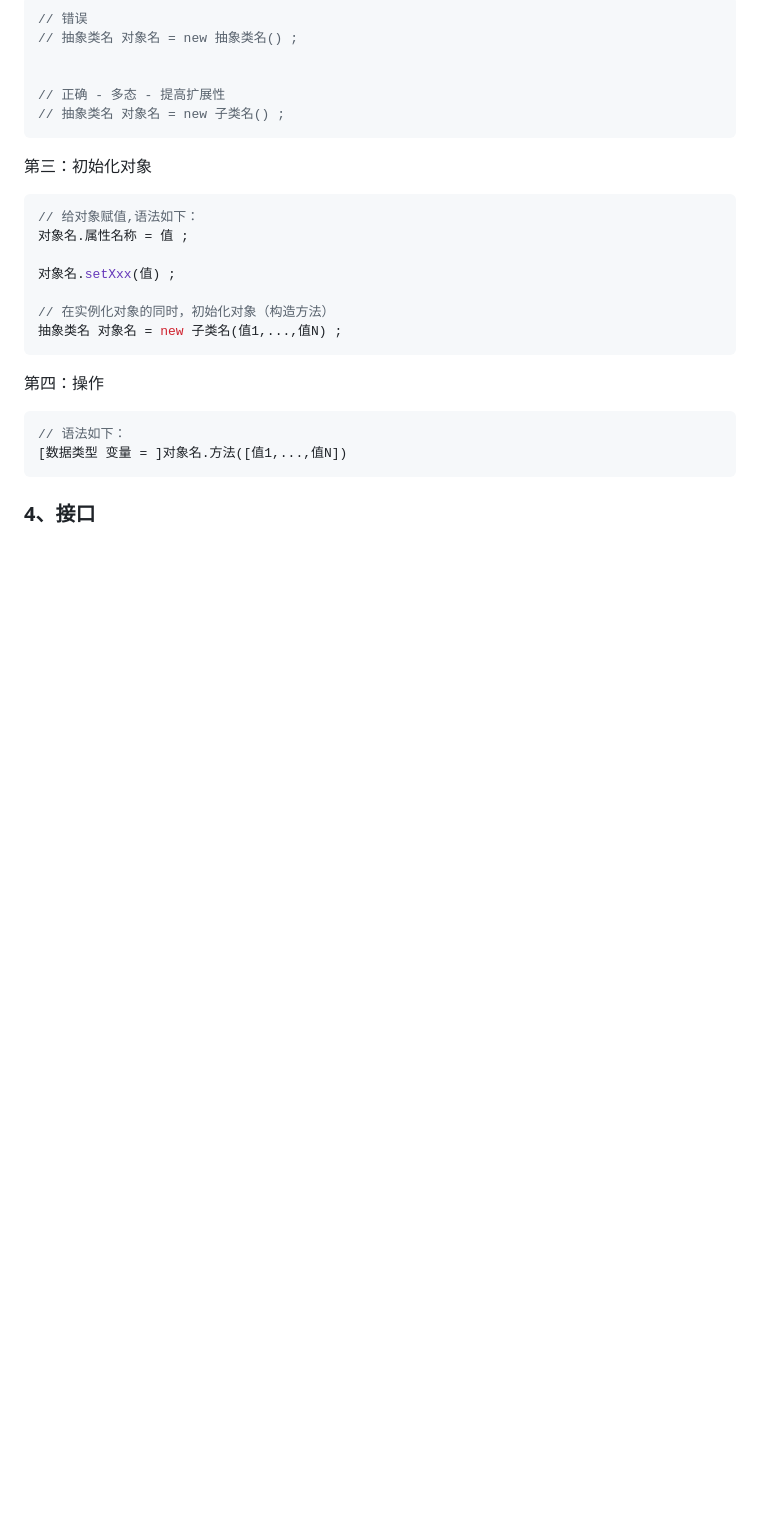
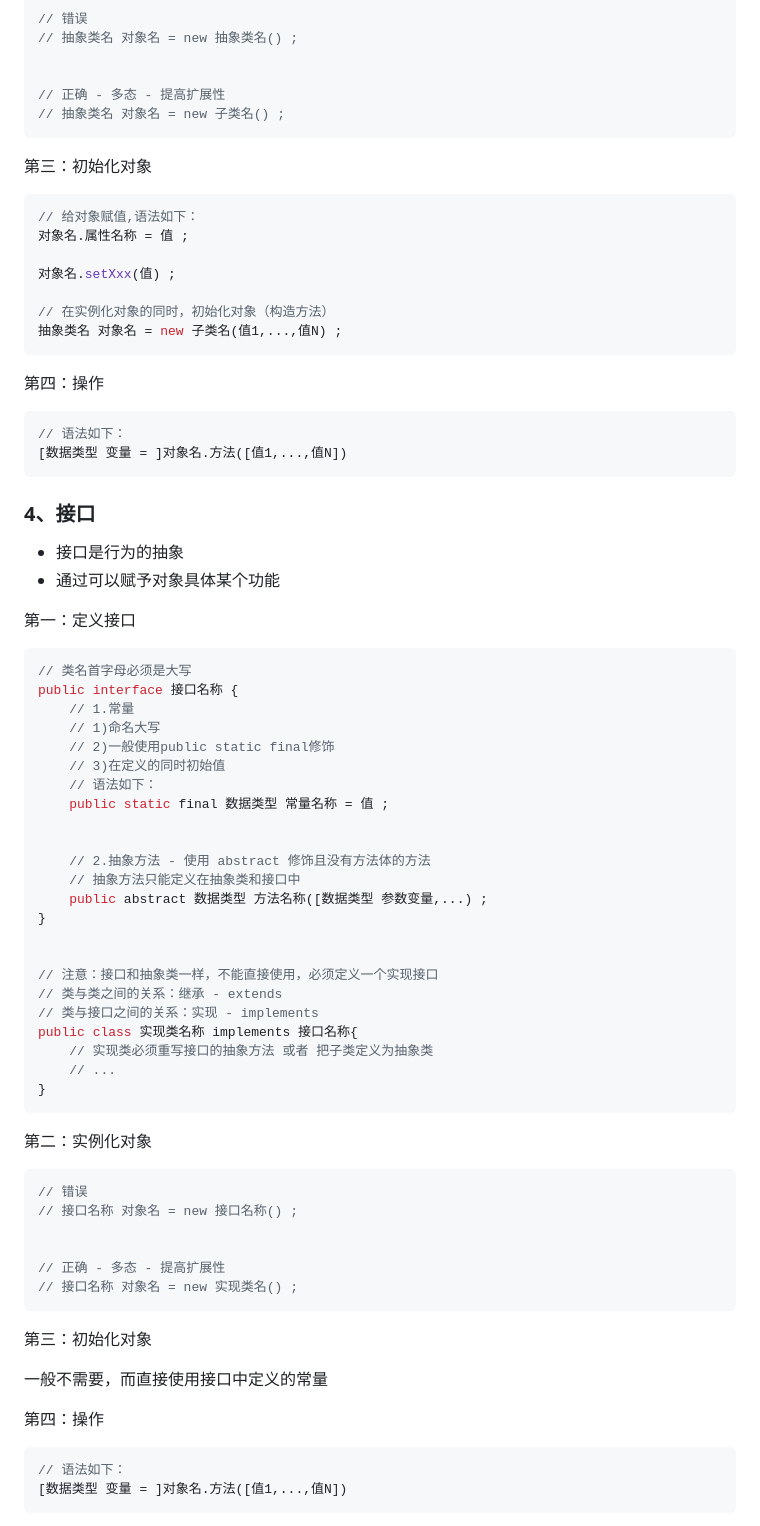
Before and after one commit to GaryHandsome/java-demo, a Markdown page: README.md, the part around the change. Rendered like a GitHub page; blank space fills up the shorter version.

Commit message:
初始化项目

````diff
--- a/README.md
+++ b/README.md
@@ -267,3 +267,62 @@ public class 子类名 extends 抽象类{
 
 
 ### 4、接口
+
+- 接口是行为的抽象
+- 通过可以赋予对象具体某个功能
+
+第一：定义接口
+
+```java
+// 类名首字母必须是大写
+public interface 接口名称 {
+	// 1.常量
+    // 1)命名大写
+    // 2)一般使用public static final修饰
+    // 3)在定义的同时初始值
+    // 语法如下：
+    public static final 数据类型 常量名称 = 值 ;
+
+
+    // 2.抽象方法 - 使用 abstract 修饰且没有方法体的方法
+    // 抽象方法只能定义在抽象类和接口中
+    public abstract 数据类型 方法名称([数据类型 参数变量,...) ;
+}
+
+
+// 注意：接口和抽象类一样，不能直接使用，必须定义一个实现接口
+// 类与类之间的关系：继承 - extends
+// 类与接口之间的关系：实现 - implements
+public class 实现类名称 implements 接口名称{
+	// 实现类必须重写接口的抽象方法 或者 把子类定义为抽象类
+    // ...
+}
+```
+
+
+
+第二：实例化对象
+
+```java
+// 错误
+// 接口名称 对象名 = new 接口名称() ;
+
+
+// 正确 - 多态 - 提高扩展性
+// 接口名称 对象名 = new 实现类名() ;
+```
+
+
+
+第三：初始化对象
+
+一般不需要，而直接使用接口中定义的常量
+
+
+
+第四：操作
+
+```java
+// 语法如下：
+[数据类型 变量 = ]对象名.方法([值1,...,值N])
+```
````
